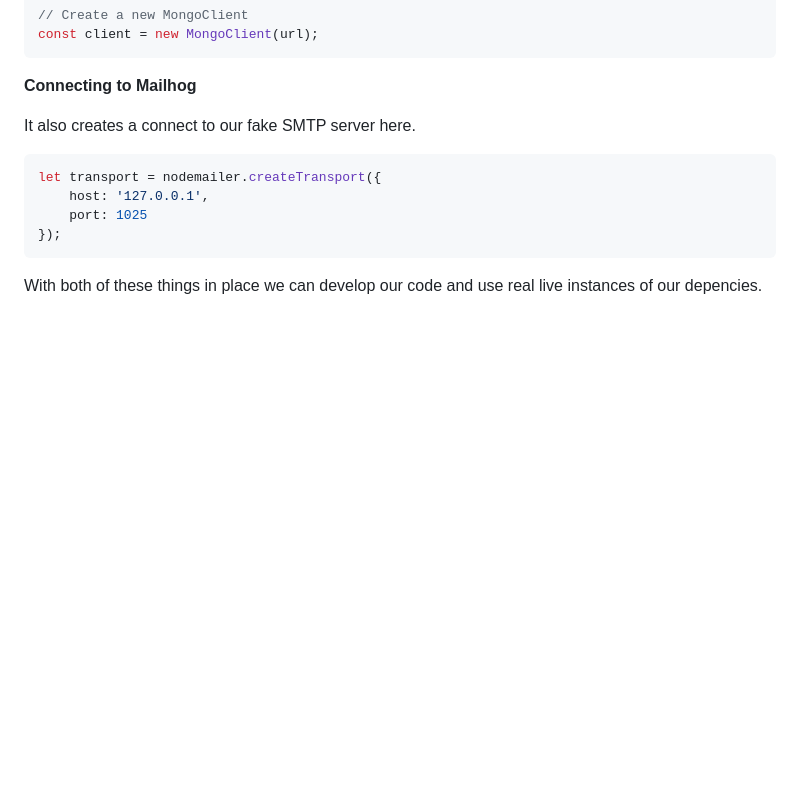
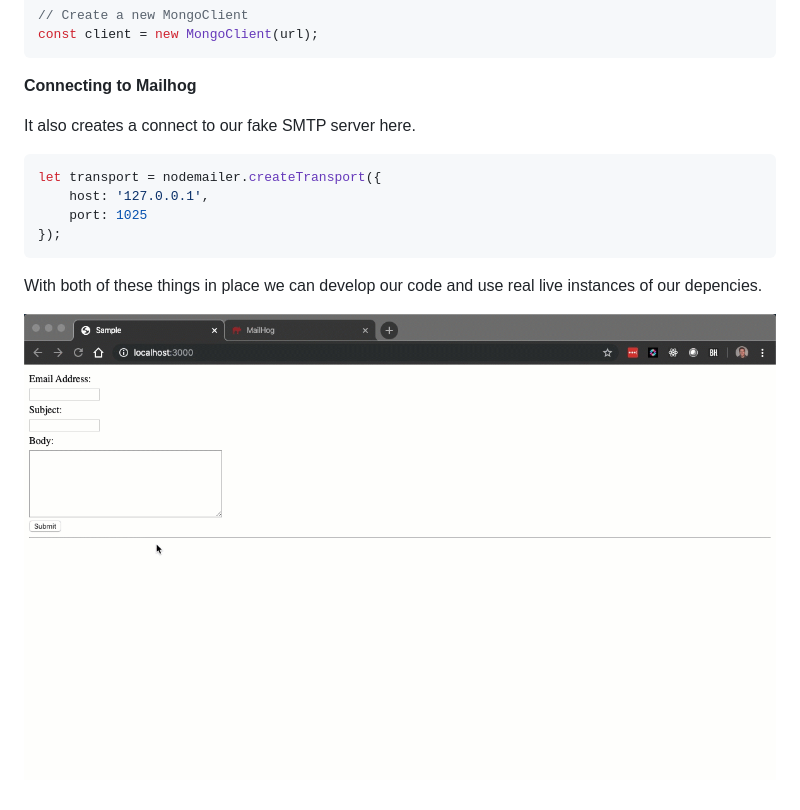
Before and after one commit to tccodes-repo/intro-to-docker, a Markdown page: README.md, the part around the change. GitHub-like rendering; pictures changed too: img/send_mail.gif (added); blank space fills up the shorter version.

```diff
--- a/README.md
+++ b/README.md
@@ -807,6 +807,7 @@ let transport = nodemailer.createTransport({
 
 With both of these things in place we can develop our code and use real live instances of our depencies.
 
+![send_mail](img/send_mail.gif)
 
 
 
```
